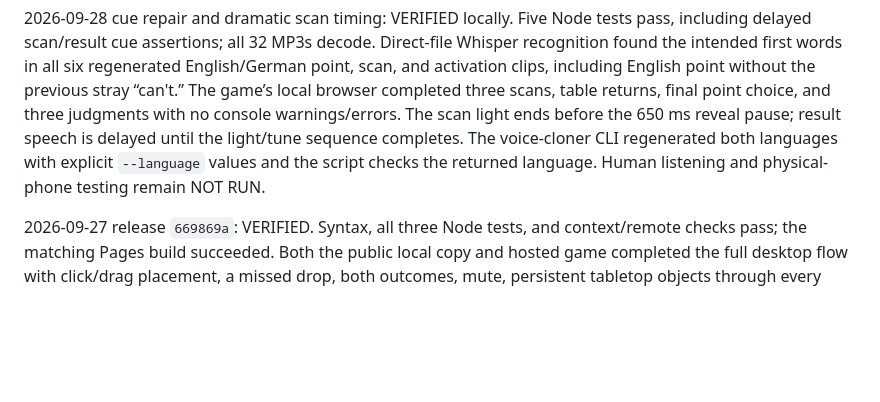
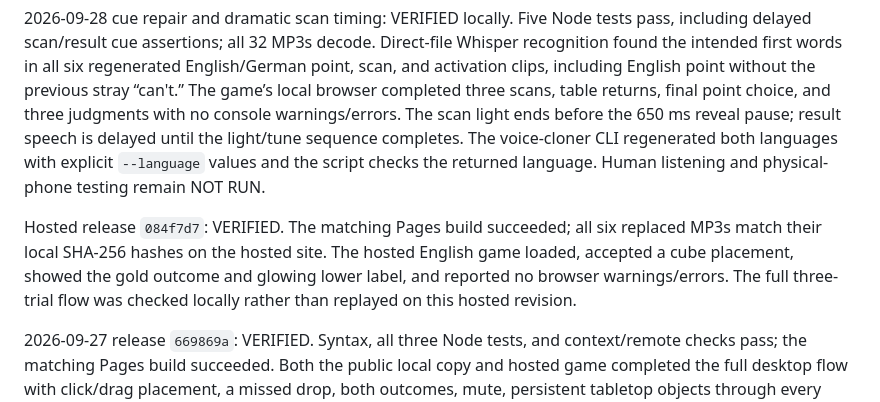
Before and after one commit to GeorgeFejer91/VR-Blicket-Task-Web, a Markdown page: For-AI/VERIFICATION.md, the part around the change. GitHub-like rendering; blank space fills up the shorter version.

Commit message:
Record hosted narration release verification

```diff
--- a/For-AI/VERIFICATION.md
+++ b/For-AI/VERIFICATION.md
@@ -42,6 +42,8 @@ Hosted release `a0e4db8`: VERIFIED. The matching Pages build succeeded. The host
 
 2026-09-28 cue repair and dramatic scan timing: VERIFIED locally. Five Node tests pass, including delayed scan/result cue assertions; all 32 MP3s decode. Direct-file Whisper recognition found the intended first words in all six regenerated English/German point, scan, and activation clips, including English point without the previous stray “can't.” The game’s local browser completed three scans, table returns, final point choice, and three judgments with no console warnings/errors. The scan light ends before the 650 ms reveal pause; result speech is delayed until the light/tune sequence completes. The voice-cloner CLI regenerated both languages with explicit `--language` values and the script checks the returned language. Human listening and physical-phone testing remain NOT RUN.
 
+Hosted release `084f7d7`: VERIFIED. The matching Pages build succeeded; all six replaced MP3s match their local SHA-256 hashes on the hosted site. The hosted English game loaded, accepted a cube placement, showed the gold outcome and glowing lower label, and reported no browser warnings/errors. The full three-trial flow was checked locally rather than replayed on this hosted revision.
+
 2026-09-27 release `669869a`: VERIFIED. Syntax, all three Node tests, and context/remote checks pass; the matching Pages build succeeded. Both the public local copy and hosted game completed the full desktop flow with click/drag placement, a missed drop, both outcomes, mute, persistent tabletop objects through every judgment/completion, and restart. Console warnings/errors were empty. The hosted final answer automatically saved a JSON file at 13:51:47 UTC; the parsed file contains the gray scenario ID, all three trials, point choice, three judgments, three table-return events, `completedAt` and one final `session_completed` event. No download button is rendered. A transient full C: drive prevented an earlier candidate download; disk space recovered and the hosted receipt supersedes that blocked attempt. Test exports and screenshots remain local and are not published.
 
 ## Evidence limits
```
